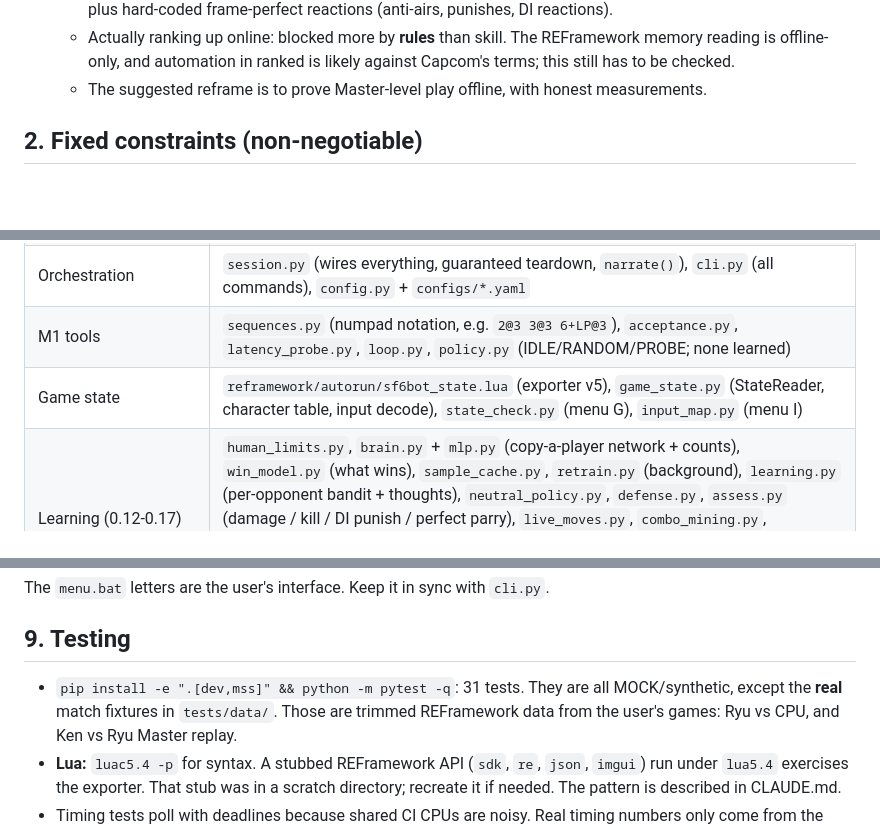
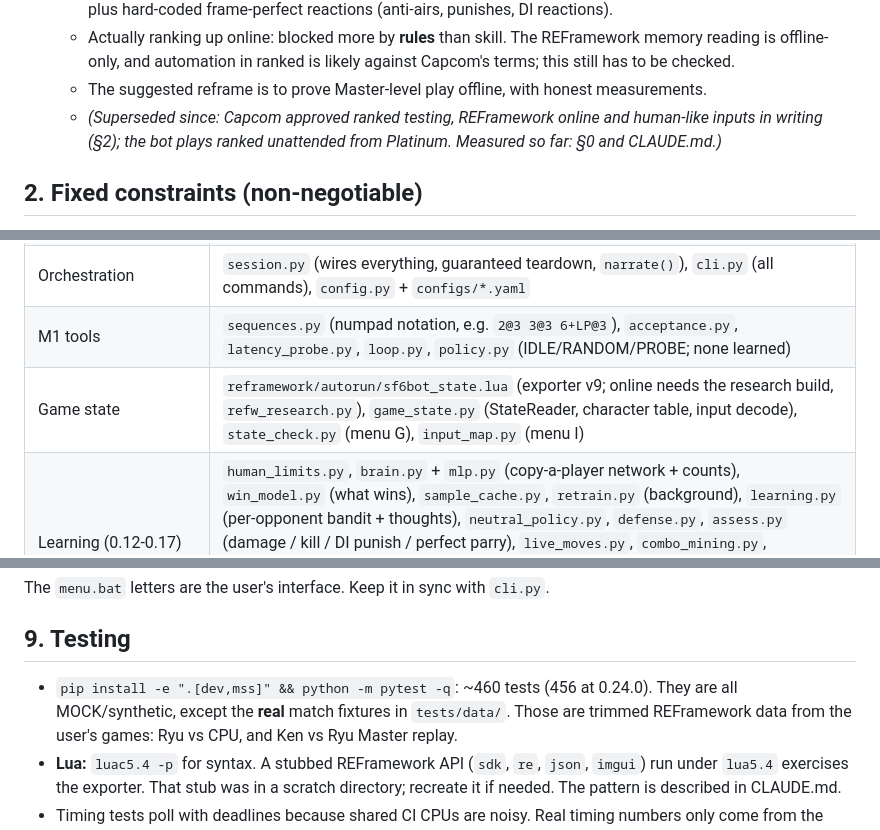
Before and after one commit to christinebaker1212-hash/SF6MachineLearningBot, a Markdown page: HANDOFF.md, 3 parts joined by grey strips. Rendered like a GitHub page; blank space fills up the shorter version.

```diff
--- a/HANDOFF.md
+++ b/HANDOFF.md
@@ -29,6 +83,8 @@ controls**.
     reading is offline-only, and automation in ranked is likely against Capcom's terms; this
     still has to be checked.
   - The suggested reframe is to prove Master-level play offline, with honest measurements.
+  - *(Superseded since: Capcom approved ranked testing, REFramework online and human-like inputs in
+    writing (§2); the bot plays ranked unattended from Platinum. Measured so far: §0 and CLAUDE.md.)*
 
 ## 2. Fixed constraints (non-negotiable)
 
@@ -679,7 +735,7 @@ The agreed answer: three in-game checks before the bot fights the CPU, then data
 | Capture/record/report | `capture.py` (dxcam, FrameGrabber), `recorder.py`, `report.py`, `share.py` (menu S), `overlay.py` (debug window + THOUGHTS) |
 | Orchestration | `session.py` (wires everything, guaranteed teardown, `narrate()`), `cli.py` (all commands), `config.py` + `configs/*.yaml` |
 | M1 tools | `sequences.py` (numpad notation, e.g. `2@3 3@3 6+LP@3`), `acceptance.py`, `latency_probe.py`, `loop.py`, `policy.py` (IDLE/RANDOM/PROBE; none learned) |
-| Game state | `reframework/autorun/sf6bot_state.lua` (exporter v5), `game_state.py` (StateReader, character table, input decode), `state_check.py` (menu G), `input_map.py` (menu I) |
+| Game state | `reframework/autorun/sf6bot_state.lua` (exporter v9; online needs the research build, `refw_research.py`), `game_state.py` (StateReader, character table, input decode), `state_check.py` (menu G), `input_map.py` (menu I) |
 | Learning (0.12-0.17) | `human_limits.py`, `brain.py` + `mlp.py` (copy-a-player network + counts), `win_model.py` (what wins), `sample_cache.py`, `retrain.py` (background), `learning.py` (per-opponent bandit + thoughts), `neutral_policy.py`, `defense.py`, `assess.py` (damage / kill / DI punish / perfect parry), `live_moves.py`, `combo_mining.py`, `reach.py`, `progress.py`, `style.py` (Legend style table), `takeover.py` (0.22.0 operator takeover + the user's answers), `grabs.py` (0.22.6 command grabs learned from being grabbed) |
 | Combos (0.24.0) | `combo_compose.py` (the combo composer: verified transitions joined by resources; live re-planning) |
 | Fighting (0.23.0) | `punish.py` (the punish engine: every window, timed to the frame; start-up interrupts), `zoning.py` (fireball play), `move_timing.py` (per-id totals / on-block / active / follow-through / projectile speed from recordings; shipped in `configs/move_timing/`) |
@@ -689,7 +745,7 @@ The `menu.bat` letters are the user's interface. Keep it in sync with `cli.py`.
 
 ## 9. Testing
 
-- `pip install -e ".[dev,mss]" && python -m pytest -q`: 31 tests. They are all MOCK/synthetic,
+- `pip install -e ".[dev,mss]" && python -m pytest -q`: ~460 tests (456 at 0.24.0). They are all MOCK/synthetic,
   except the **real** match fixtures in `tests/data/`. Those are trimmed REFramework data from
   the user's games: Ryu vs CPU, and Ken vs Ryu Master replay.
 - **Lua:** `luac5.4 -p` for syntax. A stubbed REFramework API (`sdk`, `re`, `json`, `imgui`)
```
Also changed, not shown: other parts of HANDOFF.md (+55 -1 lines).
